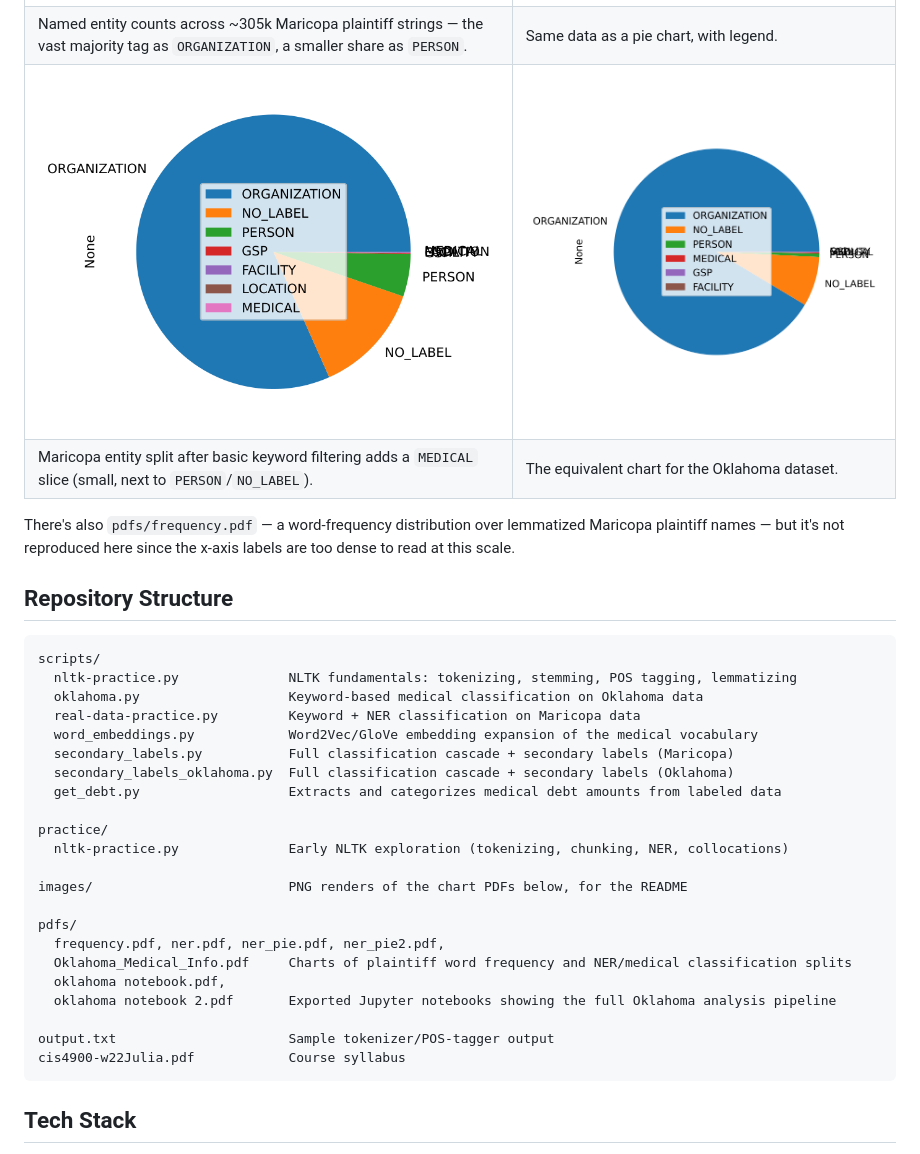
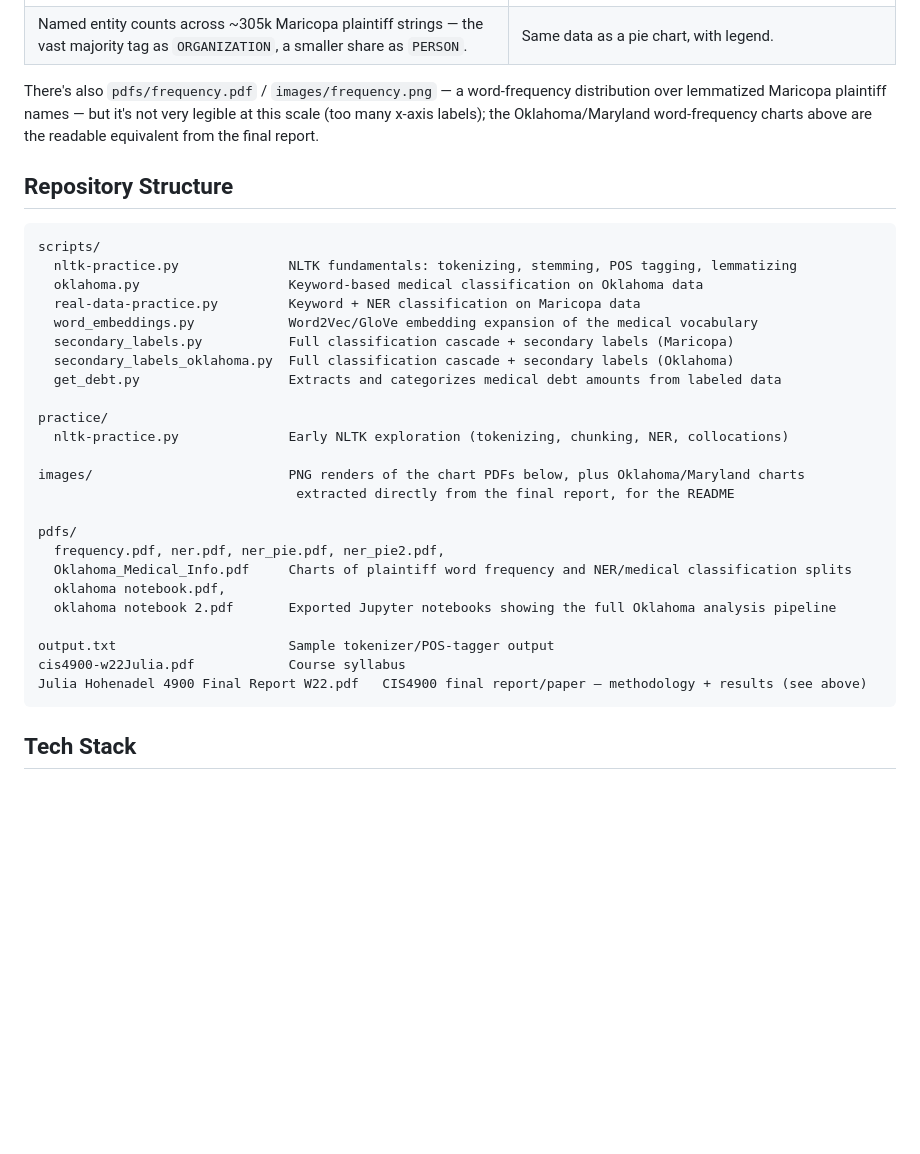
Before and after one commit to Gerudhoh/NLP-Thesis-Project, a Markdown page: README.md, the part around one of its changes. Drawn GitHub-style; blank space fills up the shorter version.

````diff
--- a/README.md
+++ b/README.md
@@ -57,10 +79,8 @@ Rendered from the source PDFs in `pdfs/` (originally produced by the Maricopa an
 |---|---|
 | ![NER label distribution (Maricopa)](images/ner.png) | ![NER label split, pie (Maricopa)](images/ner_pie.png) |
 | Named entity counts across ~305k Maricopa plaintiff strings — the vast majority tag as `ORGANIZATION`, a smaller share as `PERSON`. | Same data as a pie chart, with legend. |
-| ![NER + MEDICAL split (Maricopa)](images/ner_pie2.png) | ![NER + MEDICAL split (Oklahoma)](images/Oklahoma_Medical_Info.png) |
-| Maricopa entity split after basic keyword filtering adds a `MEDICAL` slice (small, next to `PERSON`/`NO_LABEL`). | The equivalent chart for the Oklahoma dataset. |
 
-There's also `pdfs/frequency.pdf` — a word-frequency distribution over lemmatized Maricopa plaintiff names — but it's not reproduced here since the x-axis labels are too dense to read at this scale.
+There's also `pdfs/frequency.pdf` / `images/frequency.png` — a word-frequency distribution over lemmatized Maricopa plaintiff names — but it's not very legible at this scale (too many x-axis labels); the Oklahoma/Maryland word-frequency charts above are the readable equivalent from the final report.
 
 ## Repository Structure
 
@@ -77,7 +97,8 @@ scripts/
 practice/
   nltk-practice.py              Early NLTK exploration (tokenizing, chunking, NER, collocations)
 
-images/                         PNG renders of the chart PDFs below, for the README
+images/                         PNG renders of the chart PDFs below, plus Oklahoma/Maryland charts
+                                 extracted directly from the final report, for the README
 
 pdfs/
   frequency.pdf, ner.pdf, ner_pie.pdf, ner_pie2.pdf,
@@ -87,6 +108,7 @@ pdfs/
 
 output.txt                      Sample tokenizer/POS-tagger output
 cis4900-w22Julia.pdf            Course syllabus
+Julia Hohenadel 4900 Final Report W22.pdf   CIS4900 final report/paper — methodology + results (see above)
 ```
 
 ## Tech Stack
````
Also changed, not shown: other parts of README.md (+23 -1 lines), images/maryland_medical_info.png (added), images/maryland_word_frequency.png (added), images/oklahoma_word_frequency.png (added), 1 other file.
